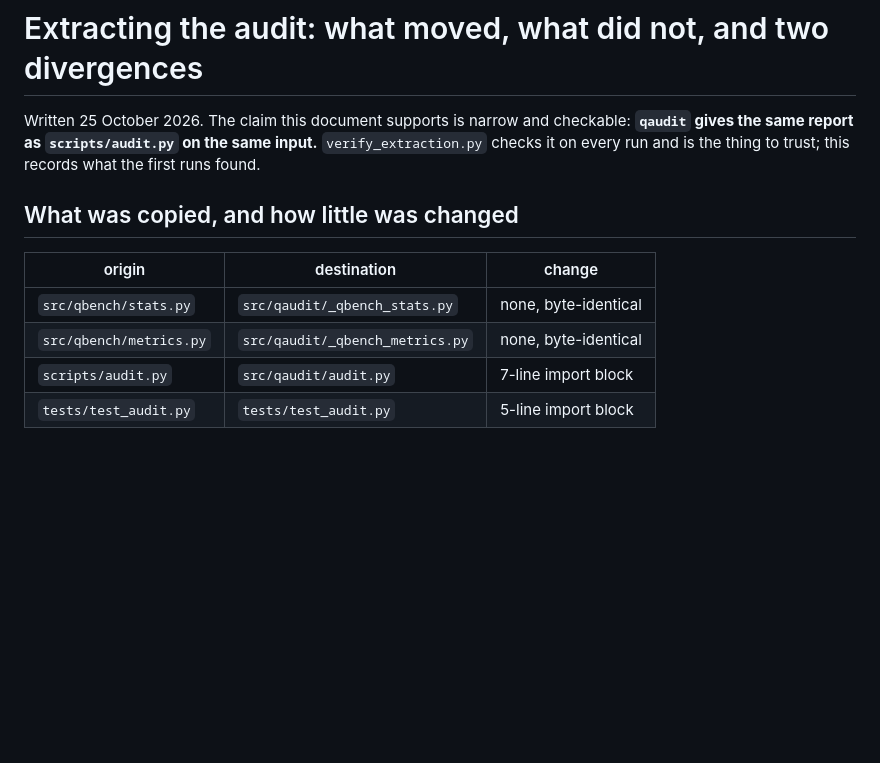
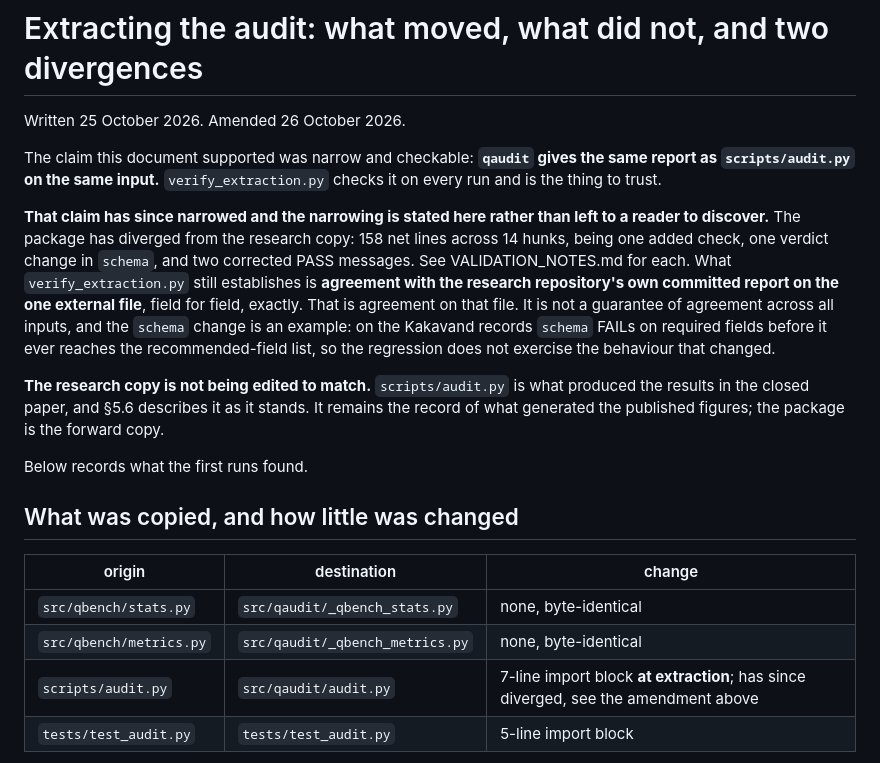
Before and after one commit to jnchowdary/qml-benchmark-lab, a Markdown page: product/qaudit/EXTRACTION.md, the part around the change. Rendered like a GitHub page; blank space fills up the shorter version.

```diff
--- a/product/qaudit/EXTRACTION.md
+++ b/product/qaudit/EXTRACTION.md
@@ -1,9 +1,29 @@
 # Extracting the audit: what moved, what did not, and two divergences
 
-Written 25 October 2026. The claim this document supports is narrow and
-checkable: **`qaudit` gives the same report as `scripts/audit.py` on the same
-input.** `verify_extraction.py` checks it on every run and is the thing to
-trust; this records what the first runs found.
+Written 25 October 2026. Amended 26 October 2026.
+
+The claim this document supported was narrow and checkable: **`qaudit` gives the
+same report as `scripts/audit.py` on the same input.** `verify_extraction.py`
+checks it on every run and is the thing to trust.
+
+**That claim has since narrowed and the narrowing is stated here rather than
+left to a reader to discover.** The package has diverged from the research copy:
+158 net lines across 14 hunks, being one added check, one verdict change in
+`schema`, and two corrected PASS messages. See VALIDATION_NOTES.md for each.
+What `verify_extraction.py` still establishes is **agreement with the research
+repository's own committed report on the one external file**, field for field,
+exactly. That is agreement on that file. It is not a guarantee of agreement
+across all inputs, and the `schema` change is an example: on the Kakavand
+records `schema` FAILs on required fields before it ever reaches the
+recommended-field list, so the regression does not exercise the behaviour that
+changed.
+
+**The research copy is not being edited to match.** `scripts/audit.py` is what
+produced the results in the closed paper, and §5.6 describes it as it stands. It
+remains the record of what generated the published figures; the package is the
+forward copy.
+
+Below records what the first runs found.
 
 ## What was copied, and how little was changed
 
@@ -11,7 +31,7 @@ trust; this records what the first runs found.
 | --- | --- | --- |
 | `src/qbench/stats.py` | `src/qaudit/_qbench_stats.py` | none, byte-identical |
 | `src/qbench/metrics.py` | `src/qaudit/_qbench_metrics.py` | none, byte-identical |
-| `scripts/audit.py` | `src/qaudit/audit.py` | 7-line import block |
+| `scripts/audit.py` | `src/qaudit/audit.py` | 7-line import block **at extraction**; has since diverged, see the amendment above |
 | `tests/test_audit.py` | `tests/test_audit.py` | 5-line import block |
 
 `EXTRACTION_SOURCES.tsv` carries each origin's sha256. The two statistics
```
Also changed, not shown: product/qaudit/README.md (+11 -4 lines), product/qaudit/VALIDATION_NOTES.md (+27 -0 lines).
